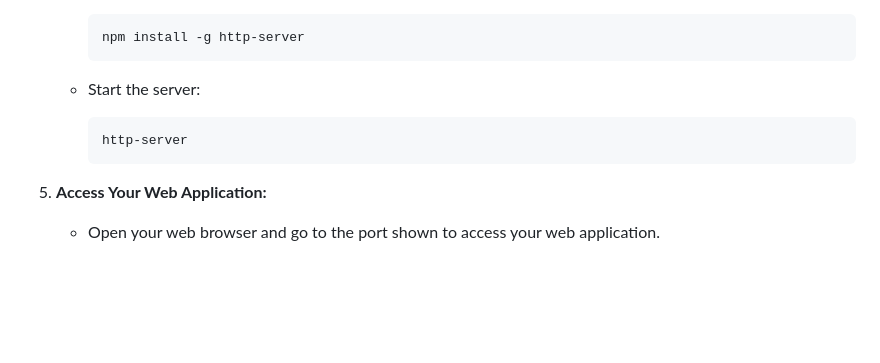
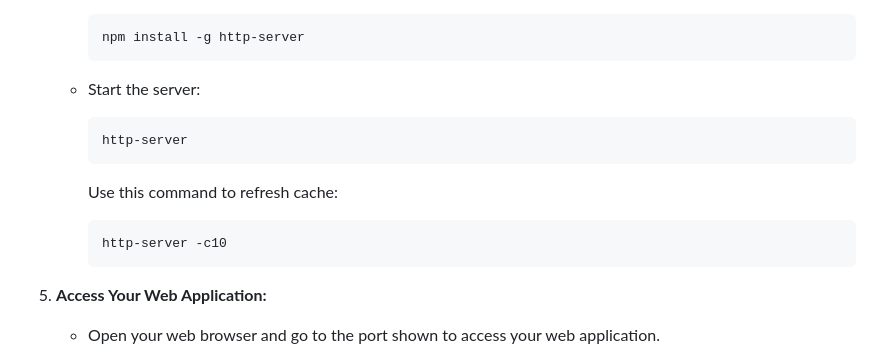
Before and after one commit to alyakamran/voting-dApp, a Markdown page: README.md, the part around the change. Rendered like a GitHub page; blank space fills up the shorter version.

````diff
--- a/README.md
+++ b/README.md
@@ -180,6 +180,11 @@ The use case diagram for the voting dApp outlines the key features and functiona
      http-server
      ```
 
+     Use this command to refresh cache:
+     ```bash
+     http-server -c10
+     ```
+
 5. **Access Your Web Application:**
    - Open your web browser and go to the port shown to access your web application.
 
````
